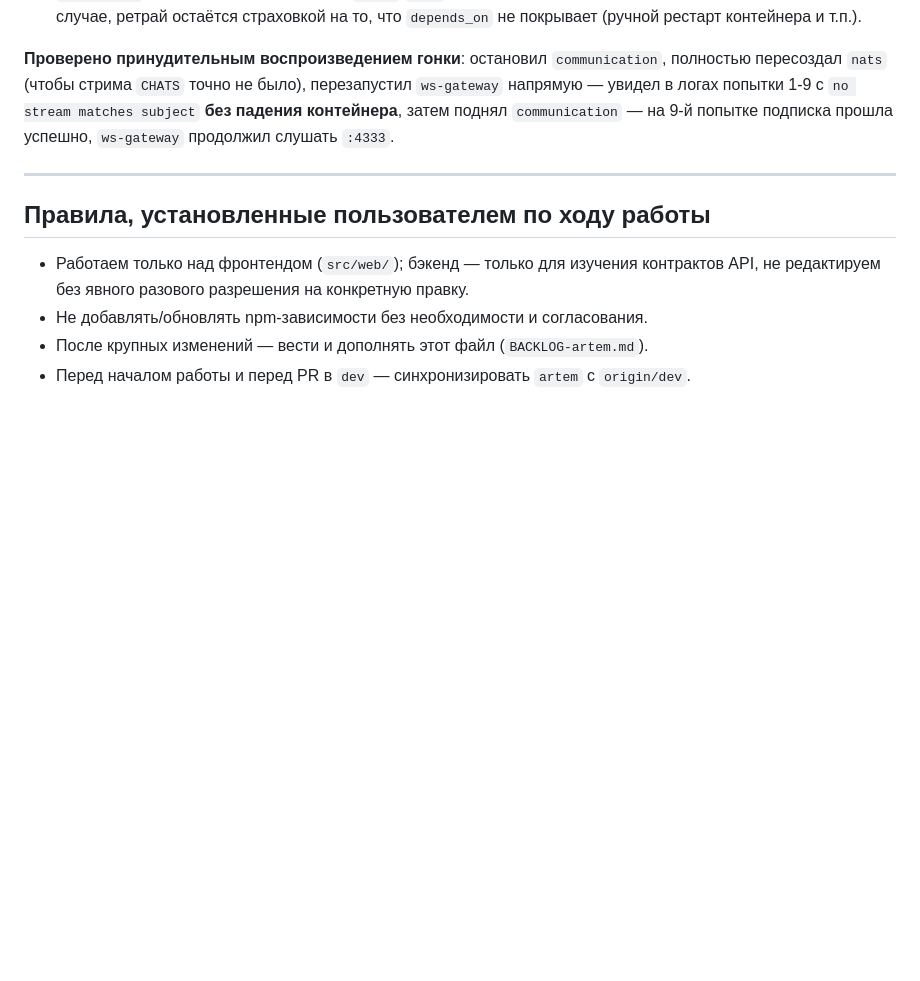
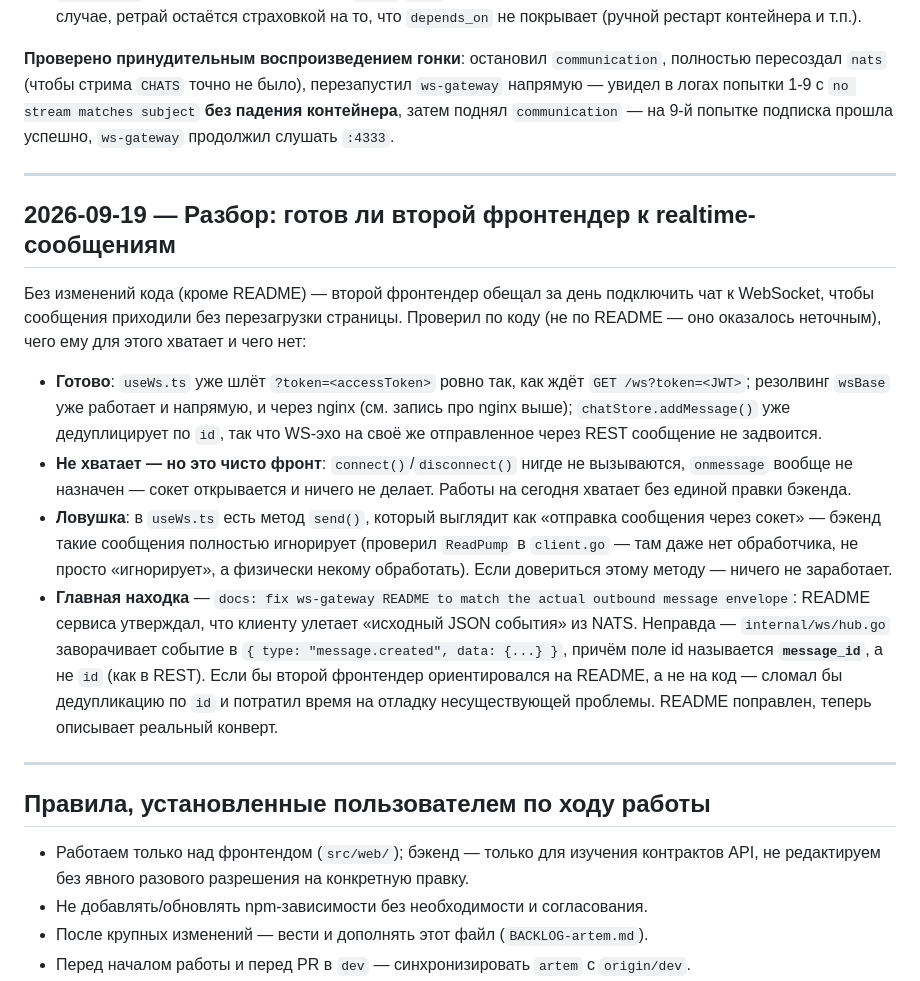
Before and after one commit to Skuyno/Telemax, a Markdown page: BACKLOG-artem.md, the part around the change. Rendered like a GitHub page; blank space fills up the shorter version.

Commit message:
docs: log ws-gateway realtime readiness analysis in BACKLOG-artem

```diff
--- a/BACKLOG-artem.md
+++ b/BACKLOG-artem.md
@@ -204,6 +204,17 @@
 
 ---
 
+## 2026-09-19 — Разбор: готов ли второй фронтендер к realtime-сообщениям
+
+Без изменений кода (кроме README) — второй фронтендер обещал за день подключить чат к WebSocket, чтобы сообщения приходили без перезагрузки страницы. Проверил по коду (не по README — оно оказалось неточным), чего ему для этого хватает и чего нет:
+
+- **Готово**: `useWs.ts` уже шлёт `?token=<accessToken>` ровно так, как ждёт `GET /ws?token=<JWT>`; резолвинг `wsBase` уже работает и напрямую, и через nginx (см. запись про nginx выше); `chatStore.addMessage()` уже дедуплицирует по `id`, так что WS-эхо на своё же отправленное через REST сообщение не задвоится.
+- **Не хватает — но это чисто фронт**: `connect()`/`disconnect()` нигде не вызываются, `onmessage` вообще не назначен — сокет открывается и ничего не делает. Работы на сегодня хватает без единой правки бэкенда.
+- **Ловушка**: в `useWs.ts` есть метод `send()`, который выглядит как «отправка сообщения через сокет» — бэкенд такие сообщения полностью игнорирует (проверил `ReadPump` в `client.go` — там даже нет обработчика, не просто «игнорирует», а физически некому обработать). Если довериться этому методу — ничего не заработает.
+- **Главная находка** — `docs: fix ws-gateway README to match the actual outbound message envelope`: README сервиса утверждал, что клиенту улетает «исходный JSON события» из NATS. Неправда — `internal/ws/hub.go` заворачивает событие в `{ type: "message.created", data: {...} }`, причём поле id называется **`message_id`**, а не `id` (как в REST). Если бы второй фронтендер ориентировался на README, а не на код — сломал бы дедупликацию по `id` и потратил время на отладку несуществующей проблемы. README поправлен, теперь описывает реальный конверт.
+
+---
+
 ## Правила, установленные пользователем по ходу работы
 
 - Работаем только над фронтендом (`src/web/`); бэкенд — только для изучения контрактов API, не редактируем без явного разового разрешения на конкретную правку.
```
